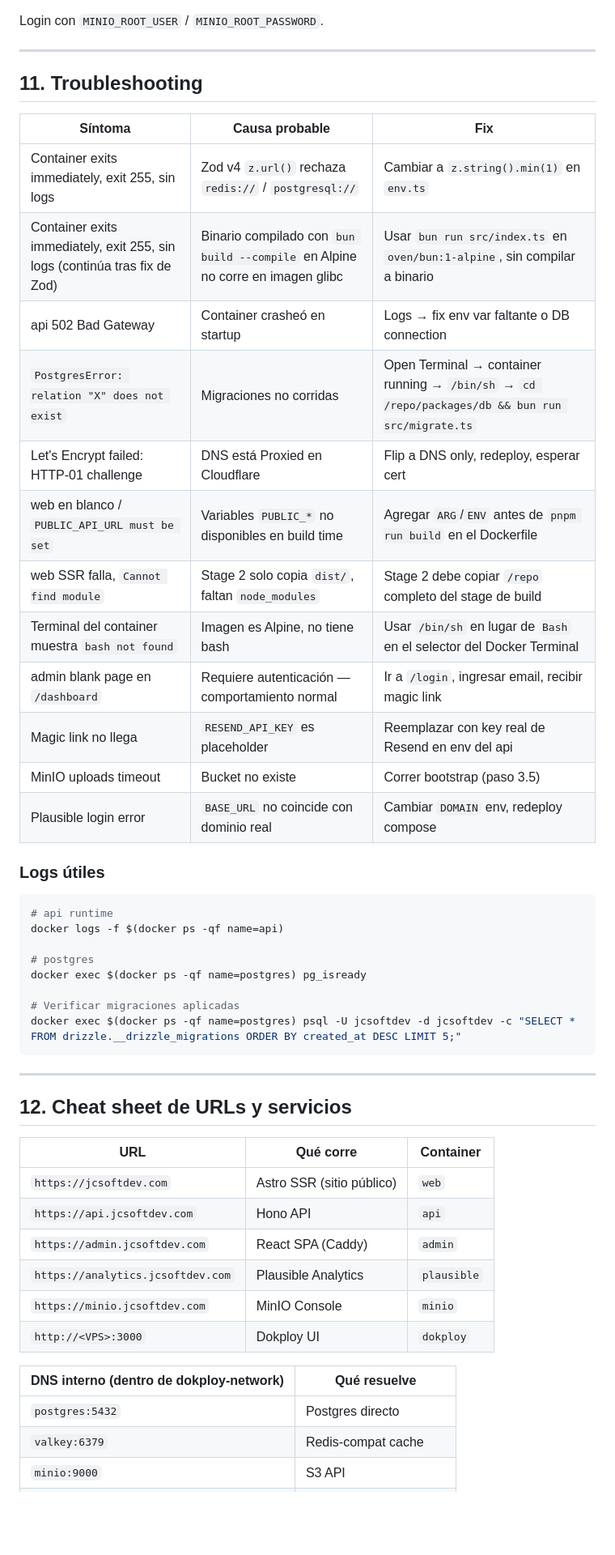
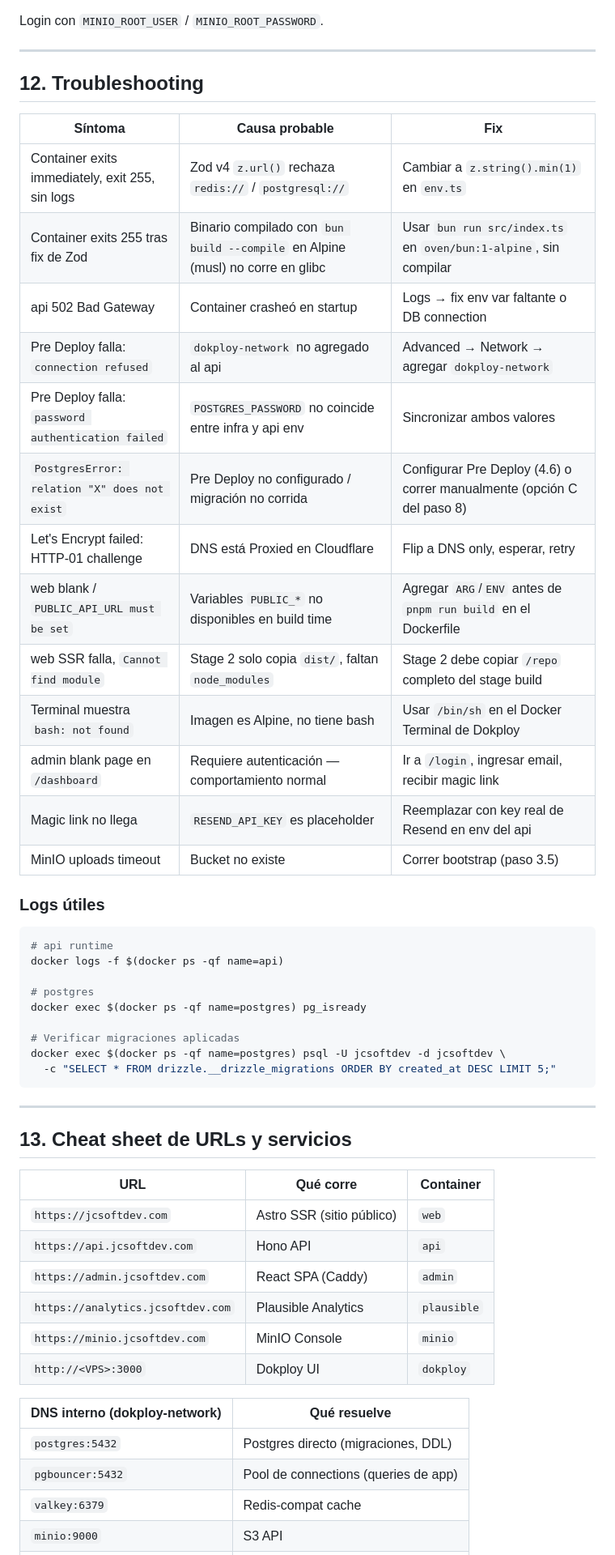
Before and after one commit to jcsoftdev/jcsoftdev, a Markdown page: docs/dokploy.md, the part around one of its changes. Shown at 81% size. GitHub-like rendering; blank space fills up the shorter version.

````diff
--- a/docs/dokploy.md
+++ b/docs/dokploy.md
@@ -492,22 +535,23 @@ Login con `MINIO_ROOT_USER` / `MINIO_ROOT_PASSWORD`.
 
 ---
 
-## 11. Troubleshooting
+## 12. Troubleshooting
 
 | Síntoma | Causa probable | Fix |
 |---------|---------------|-----|
 | Container exits immediately, exit 255, sin logs | Zod v4 `z.url()` rechaza `redis://` / `postgresql://` | Cambiar a `z.string().min(1)` en `env.ts` |
-| Container exits immediately, exit 255, sin logs (continúa tras fix de Zod) | Binario compilado con `bun build --compile` en Alpine no corre en imagen glibc | Usar `bun run src/index.ts` en `oven/bun:1-alpine`, sin compilar a binario |
+| Container exits 255 tras fix de Zod | Binario compilado con `bun build --compile` en Alpine (musl) no corre en glibc | Usar `bun run src/index.ts` en `oven/bun:1-alpine`, sin compilar |
 | api 502 Bad Gateway | Container crasheó en startup | Logs → fix env var faltante o DB connection |
-| `PostgresError: relation "X" does not exist` | Migraciones no corridas | Open Terminal → container running → `/bin/sh` → `cd /repo/packages/db && bun run src/migrate.ts` |
-| Let's Encrypt failed: HTTP-01 challenge | DNS está Proxied en Cloudflare | Flip a DNS only, redeploy, esperar cert |
-| web en blanco / `PUBLIC_API_URL must be set` | Variables `PUBLIC_*` no disponibles en build time | Agregar `ARG`/`ENV` antes de `pnpm run build` en el Dockerfile |
-| web SSR falla, `Cannot find module` | Stage 2 solo copia `dist/`, faltan `node_modules` | Stage 2 debe copiar `/repo` completo del stage de build |
-| Terminal del container muestra `bash not found` | Imagen es Alpine, no tiene bash | Usar `/bin/sh` en lugar de `Bash` en el selector del Docker Terminal |
+| Pre Deploy falla: `connection refused` | `dokploy-network` no agregado al api | Advanced → Network → agregar `dokploy-network` |
+| Pre Deploy falla: `password authentication failed` | `POSTGRES_PASSWORD` no coincide entre infra y api env | Sincronizar ambos valores |
+| `PostgresError: relation "X" does not exist` | Pre Deploy no configurado / migración no corrida | Configurar Pre Deploy (4.6) o correr manualmente (opción C del paso 8) |
+| Let's Encrypt failed: HTTP-01 challenge | DNS está Proxied en Cloudflare | Flip a DNS only, esperar, retry |
+| web blank / `PUBLIC_API_URL must be set` | Variables `PUBLIC_*` no disponibles en build time | Agregar `ARG`/`ENV` antes de `pnpm run build` en el Dockerfile |
+| web SSR falla, `Cannot find module` | Stage 2 solo copia `dist/`, faltan `node_modules` | Stage 2 debe copiar `/repo` completo del stage build |
+| Terminal muestra `bash: not found` | Imagen es Alpine, no tiene bash | Usar `/bin/sh` en el Docker Terminal de Dokploy |
 | admin blank page en `/dashboard` | Requiere autenticación — comportamiento normal | Ir a `/login`, ingresar email, recibir magic link |
 | Magic link no llega | `RESEND_API_KEY` es placeholder | Reemplazar con key real de Resend en env del api |
 | MinIO uploads timeout | Bucket no existe | Correr bootstrap (paso 3.5) |
-| Plausible login error | `BASE_URL` no coincide con dominio real | Cambiar `DOMAIN` env, redeploy compose |
 
 ### Logs útiles
 
@@ -519,12 +563,13 @@ docker logs -f $(docker ps -qf name=api)
 docker exec $(docker ps -qf name=postgres) pg_isready
 
 # Verificar migraciones aplicadas
-docker exec $(docker ps -qf name=postgres) psql -U jcsoftdev -d jcsoftdev -c "SELECT * FROM drizzle.__drizzle_migrations ORDER BY created_at DESC LIMIT 5;"
+docker exec $(docker ps -qf name=postgres) psql -U jcsoftdev -d jcsoftdev \
+  -c "SELECT * FROM drizzle.__drizzle_migrations ORDER BY created_at DESC LIMIT 5;"
 ```
 
 ---
 
-## 12. Cheat sheet de URLs y servicios
+## 13. Cheat sheet de URLs y servicios
 
 | URL | Qué corre | Container |
 |-----|-----------|-----------|
@@ -535,9 +580,10 @@ docker exec $(docker ps -qf name=postgres) psql -U jcsoftdev -d jcsoftdev -c "SE
 | `https://minio.jcsoftdev.com` | MinIO Console | `minio` |
 | `http://<VPS>:3000` | Dokploy UI | `dokploy` |
 
-| DNS interno (dentro de dokploy-network) | Qué resuelve |
-|-----------------------------------------|--------------|
-| `postgres:5432` | Postgres directo |
+| DNS interno (dokploy-network) | Qué resuelve |
+|-------------------------------|--------------|
+| `postgres:5432` | Postgres directo (migraciones, DDL) |
+| `pgbouncer:5432` | Pool de connections (queries de app) |
 | `valkey:6379` | Redis-compat cache |
 | `minio:9000` | S3 API |
 | `plausible-db:5432` | Postgres de Plausible |
````
Also changed, not shown: other parts of docs/dokploy.md (+115 -69 lines).
